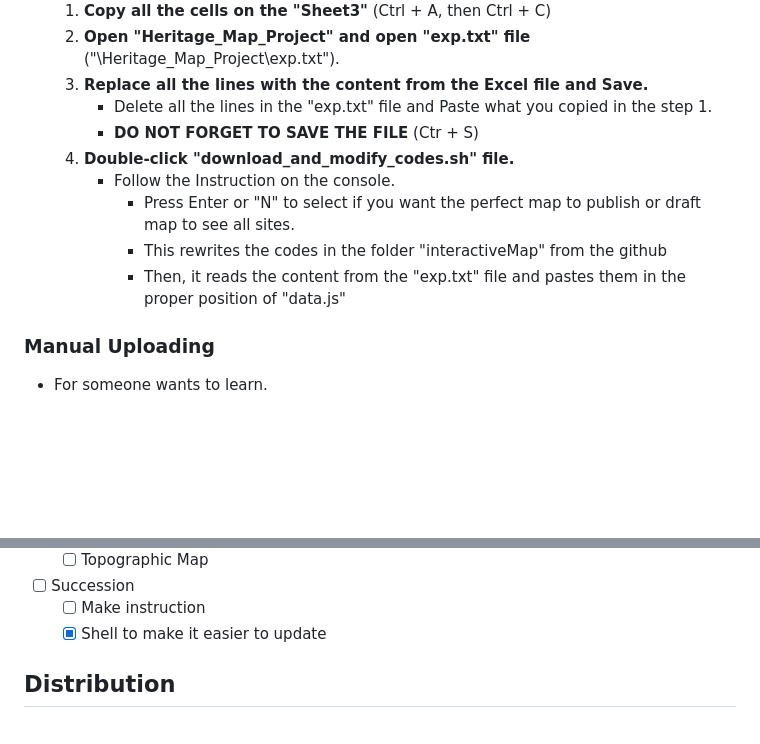
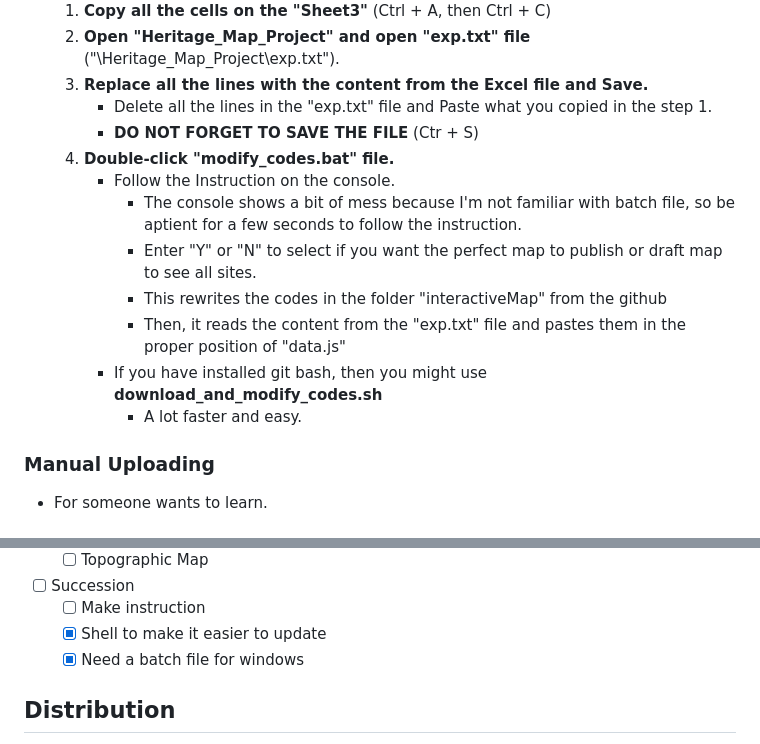
Before and after one commit to Mufurun/interactiveMap, a Markdown page: README.md, 2 parts joined by grey strips. Rendered like a GitHub page; blank space fills up the shorter version.

```diff
--- a/README.md
+++ b/README.md
@@ -105,11 +105,14 @@ ___
    3. **Replace all the lines with the content from the Excel file and Save.**
       - Delete all the lines in the "exp.txt" file and Paste what you copied in the step 1.
       - **DO NOT FORGET TO SAVE THE FILE** (Ctr + S)
-   4. **Double-click "download_and_modify_codes.sh" file.**
+   4. **Double-click "modify_codes.bat" file.**
       - Follow the Instruction on the console.
-        - Press Enter or "N" to select if you want the perfect map to publish or draft map to see all sites.
+        - The console shows a bit of mess because I'm not familiar with batch file, so be aptient for a few seconds to follow the instruction.
+        - Enter "Y" or "N" to select if you want the perfect map to publish or draft map to see all sites.
         - This rewrites the codes in the folder "interactiveMap" from the github
         - Then, it reads the content from the "exp.txt" file and pastes them in the proper position of "data.js"
+      - If you have installed git bash, then you might use **download_and_modify_codes.sh**
+        - A lot faster and easy.
 
 
 ### Manual Uploading <a name="manual-uploading"></a>
@@ -178,6 +181,7 @@ ___
 - [ ] Succession
   - [ ] Make instruction
   - [x] Shell to make it easier to update
+  - [x] Need a batch file for windows
 
 ## Distribution
  - All data should not be publicly available since those may include private information before revision.
```
